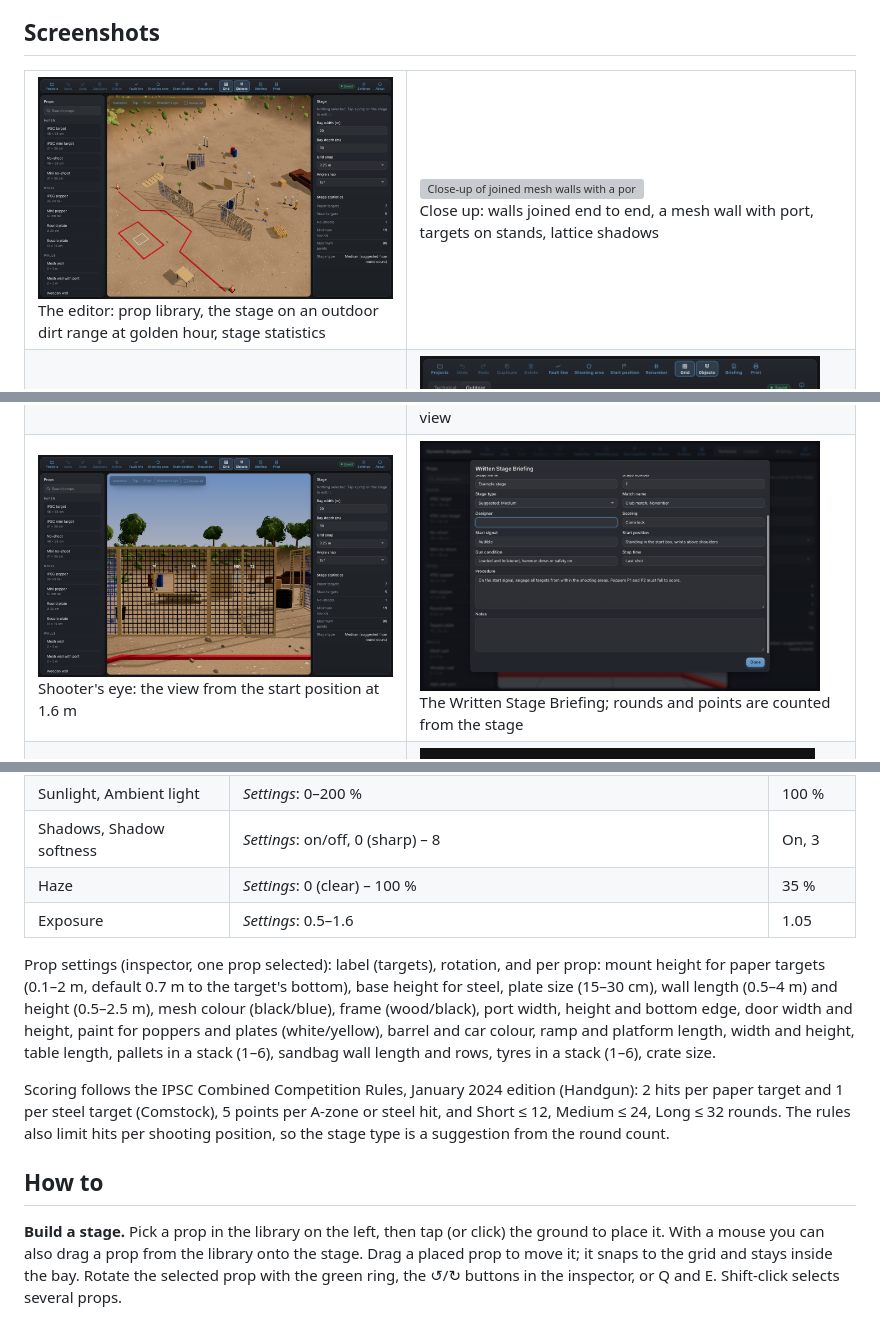
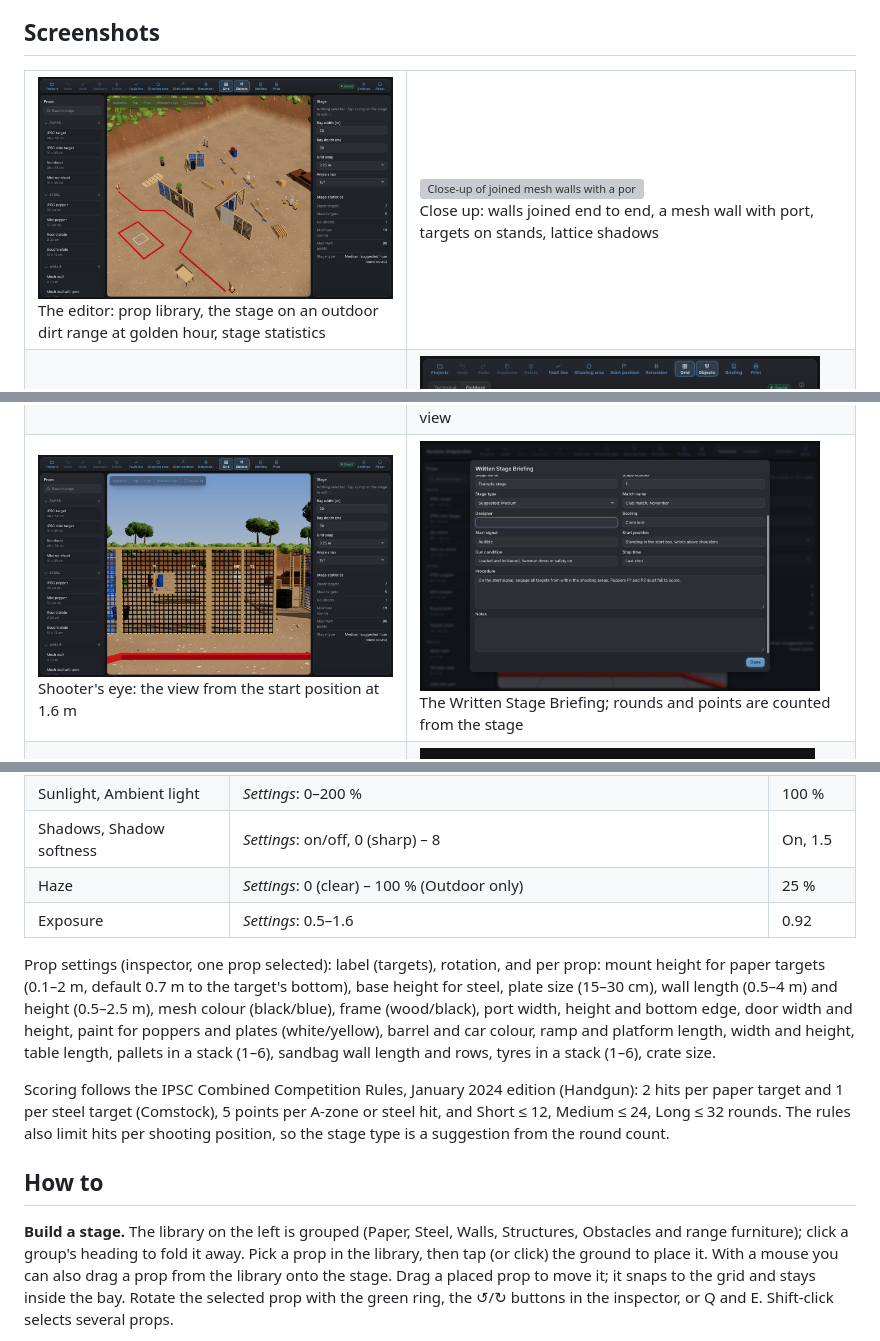
Before and after one commit to jozeta/Dynamic-Stagebuilder, a Markdown page: README.md, 3 parts joined by grey strips. Rendered like a GitHub page; pictures changed too: docs/screenshots/editor-outdoor.png, docs/screenshots/shooters-eye.png; grey boxes are pictures that could not be loaded.

Commit message:
docs: collapsible library and the reference range look
Co-Authored-By: Claude Opus 5.5 <noreply@anthropic.com>

```diff
--- a/README.md
+++ b/README.md
@@ -139,7 +145,7 @@ Stage settings are in the inspector when nothing is selected. They are saved wit
 | Sunlight, Ambient light | *Settings*: 0–200 % | 100 % |
-| Shadows, Shadow softness | *Settings*: on/off, 0 (sharp) – 8 | On, 3 |
-| Haze | *Settings*: 0 (clear) – 100 % | 35 % |
-| Exposure | *Settings*: 0.5–1.6 | 1.05 |
+| Shadows, Shadow softness | *Settings*: on/off, 0 (sharp) – 8 | On, 1.5 |
+| Haze | *Settings*: 0 (clear) – 100 % (Outdoor only) | 25 % |
+| Exposure | *Settings*: 0.5–1.6 | 0.92 |
 
 Prop settings (inspector, one prop selected): label (targets), rotation, and per prop: mount height
 for paper targets (0.1–2 m, default 0.7 m to the target's bottom), base height for steel, plate size
@@ -155,7 +161,8 @@ is a suggestion from the round count.
 
 ## How to
 
-**Build a stage.** Pick a prop in the library on the left, then tap (or click) the ground to place it.
+**Build a stage.** The library on the left is grouped (Paper, Steel, Walls, Structures, Obstacles
+and range furniture); click a group's heading to fold it away. Pick a prop in the library, then tap (or click) the ground to place it.
 With a mouse you can also drag a prop from the library onto the stage. Drag a placed prop to move it;
 it snaps to the grid and stays inside the bay. Rotate the selected prop with the green ring, the
 ↺/↻ buttons in the inspector, or Q and E. Shift-click selects several props.
```
Also changed, not shown: other parts of README.md (+8 -2 lines), CHANGELOG.md (+10 -0 lines), 1 other file.
